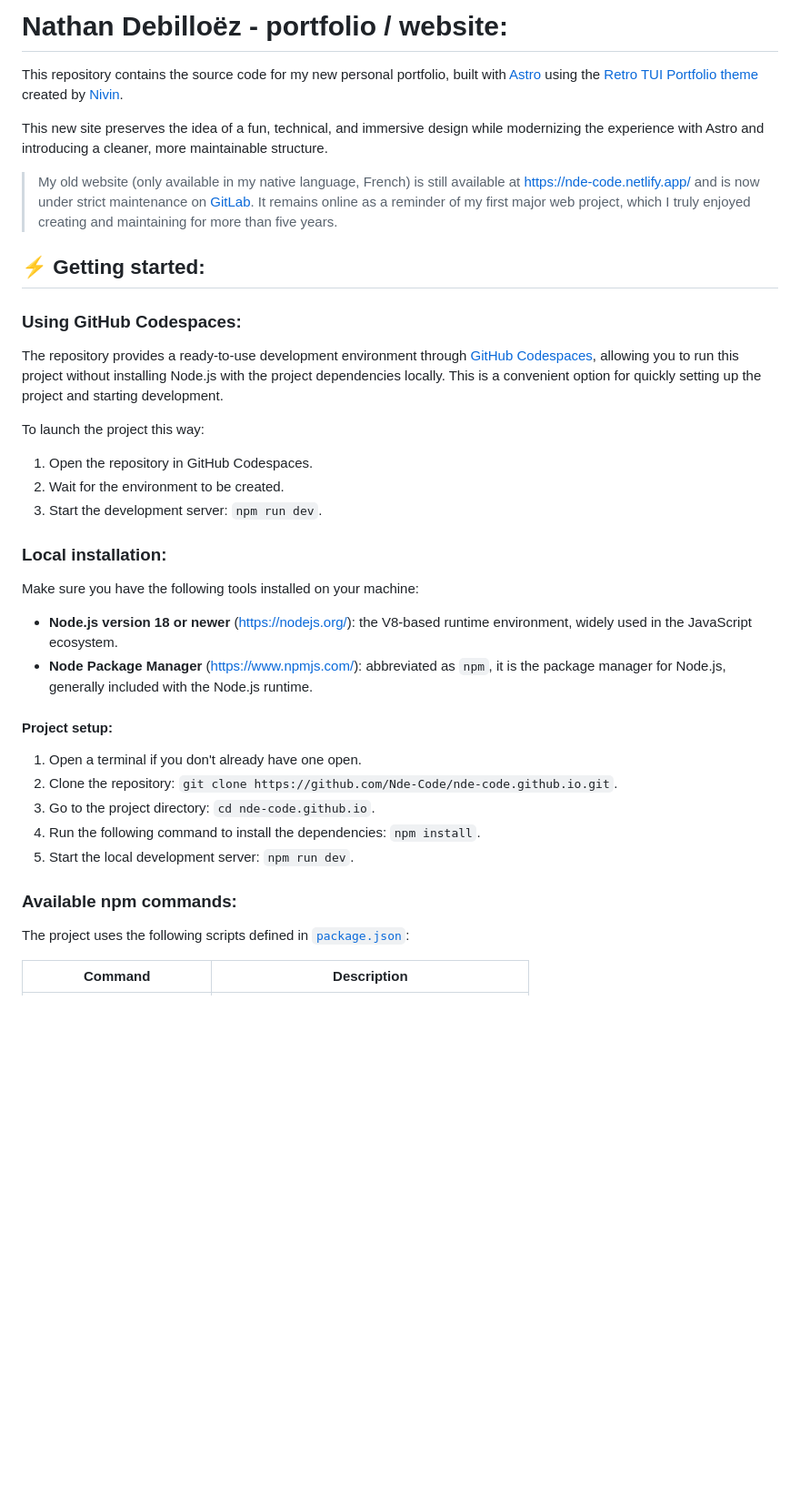
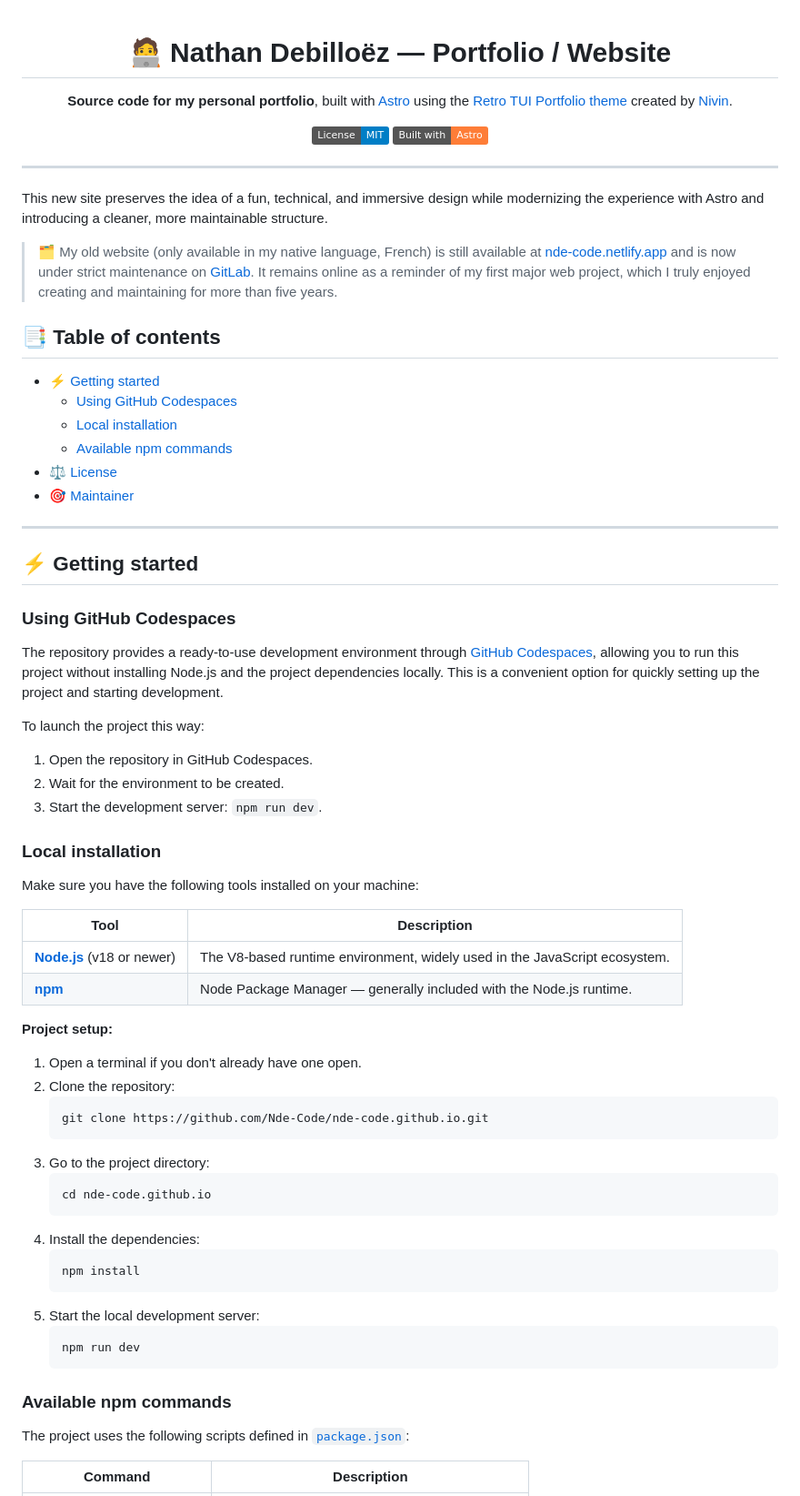
Before and after one commit to Nde-Code/nde-code.github.io, a Markdown page: README.md, the part around one of its changes. Shown at 91% size. Rendered like a GitHub page; badges without logos; blank space fills up the shorter version.

Commit message:
docs: improve README structure.

````diff
--- a/README.md
+++ b/README.md
@@ -1,16 +1,36 @@
-# Nathan Debilloëz - portfolio / website:
+<div align="center">
 
-This repository contains the source code for my new personal portfolio, built with [Astro](https://astro.build/) using the [Retro TUI Portfolio theme](https://astro.build/themes/details/retro-tui-portfolio/) created by [Nivin](https://github.com/nivinvysakh).
+# 🧑‍💻 Nathan Debilloëz — Portfolio / Website
+
+**Source code for my personal portfolio**, built with [Astro](https://astro.build/) using the [Retro TUI Portfolio theme](https://astro.build/themes/details/retro-tui-portfolio/) created by [Nivin](https://github.com/nivinvysakh).
+
+[![License: MIT](https://img.shields.io/badge/License-MIT-blue.svg)](LICENSE)
+[![Built with Astro](https://img.shields.io/badge/Built%20with-Astro-orange.svg)](https://astro.build/)
+
+</div>
+
+---
 
 This new site preserves the idea of a fun, technical, and immersive design while modernizing the experience with Astro and introducing a cleaner, more maintainable structure.
 
-> My old website (only available in my native language, French) is still available at [https://nde-code.netlify.app/](https://nde-code.netlify.app/) and is now under strict maintenance on [GitLab](https://gitlab.com/Nde-Code/nde-code). It remains online as a reminder of my first major web project, which I truly enjoyed creating and maintaining for more than five years.
+> 🗂️ My old website (only available in my native language, French) is still available at [nde-code.netlify.app](https://nde-code.netlify.app/) and is now under strict maintenance on [GitLab](https://gitlab.com/Nde-Code/nde-code). It remains online as a reminder of my first major web project, which I truly enjoyed creating and maintaining for more than five years.
 
-## ⚡ Getting started:
+## 📑 Table of contents
 
-### Using GitHub Codespaces:
+- [⚡ Getting started](#-getting-started)
+  - [Using GitHub Codespaces](#using-github-codespaces)
+  - [Local installation](#local-installation)
+  - [Available npm commands](#available-npm-commands)
+- [⚖️ License](#️-license)
+- [🎯 Maintainer](#-maintainer)
 
-The repository provides a ready-to-use development environment through [GitHub Codespaces](https://docs.github.com/en/codespaces/quickstart), allowing you to run this project without installing Node.js with the project dependencies locally. This is a convenient option for quickly setting up the project and starting development.
+---
+
+## ⚡ Getting started
+
+### Using GitHub Codespaces
+
+The repository provides a ready-to-use development environment through [GitHub Codespaces](https://docs.github.com/en/codespaces/quickstart), allowing you to run this project without installing Node.js and the project dependencies locally. This is a convenient option for quickly setting up the project and starting development.
 
 To launch the project this way:
 
@@ -18,22 +38,36 @@ To launch the project this way:
 2. Wait for the environment to be created.
 3. Start the development server: `npm run dev`.
 
-### Local installation:
+### Local installation
 
 Make sure you have the following tools installed on your machine:
 
-- **Node.js version 18 or newer** ([https://nodejs.org/](https://nodejs.org/)): the V8-based runtime environment, widely used in the JavaScript ecosystem.
-- **Node Package Manager** ([https://www.npmjs.com/](https://www.npmjs.com/)): abbreviated as `npm`, it is the package manager for Node.js, generally included with the Node.js runtime.
+| Tool                                              | Description                                                                |
+| ------------------------------------------------- | -------------------------------------------------------------------------- |
+| **[Node.js](https://nodejs.org/)** (v18 or newer) | The V8-based runtime environment, widely used in the JavaScript ecosystem. |
+| **[npm](https://www.npmjs.com/)**                 | Node Package Manager — generally included with the Node.js runtime.        |
 
-#### Project setup:
+**Project setup:**
 
 1. Open a terminal if you don't already have one open.
-2. Clone the repository: `git clone https://github.com/Nde-Code/nde-code.github.io.git`.
-3. Go to the project directory: `cd nde-code.github.io`.
-4. Run the following command to install the dependencies: `npm install`.
-5. Start the local development server: `npm run dev`.
+2. Clone the repository:
+   ```bash
+   git clone https://github.com/Nde-Code/nde-code.github.io.git
+   ```
+3. Go to the project directory:
+   ```bash
+   cd nde-code.github.io
+   ```
+4. Install the dependencies:
+   ```bash
+   npm install
+   ```
+5. Start the local development server:
+   ```bash
+   npm run dev
+   ```
 
-### Available npm commands:
+### Available npm commands
 
 The project uses the following scripts defined in [`package.json`](package.json):
 
````
Also changed, not shown: other parts of README.md (+4 -4 lines).
